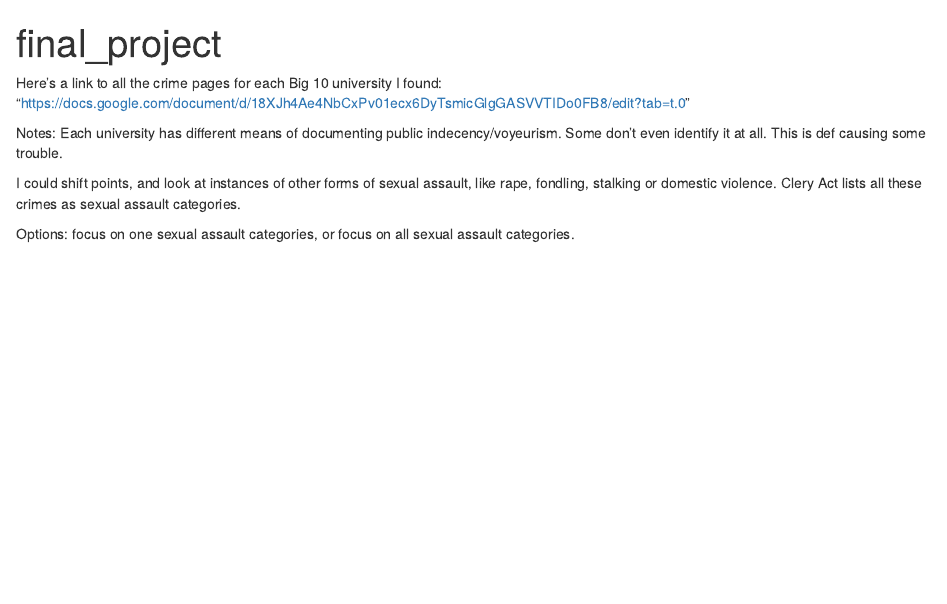
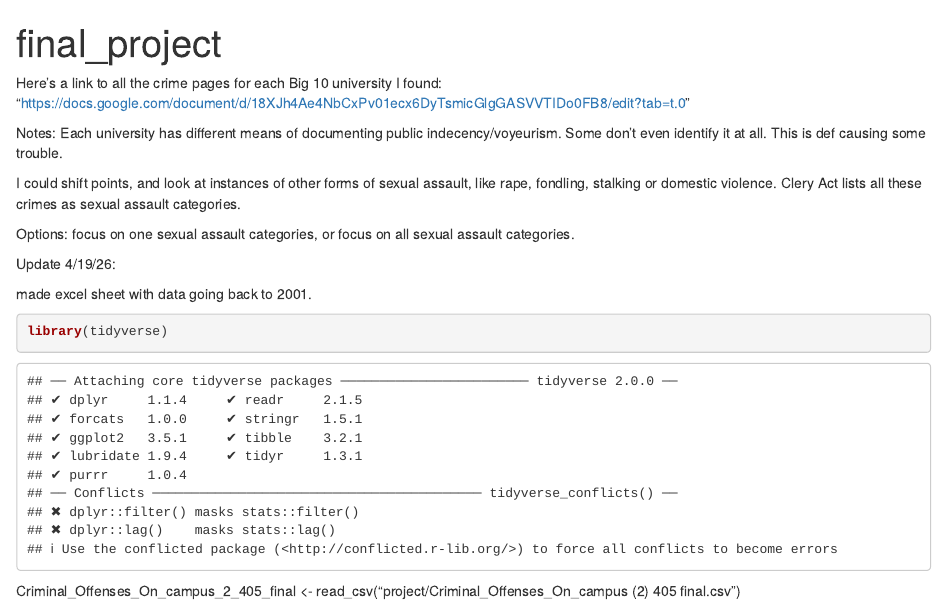
Before and after one commit to Elizabeth-ops-ai/jour405_spring26, an R Markdown document (project/final_project.Rmd): the page in a window 1100 px wide, from its top. Rendered offline with R 4.5, knitr and Pandoc, with nearby package versions.

Commit message:
Update final_project.Rmd

````diff
--- a/project/final_project.Rmd
+++ b/project/final_project.Rmd
@@ -11,3 +11,11 @@ Notes: Each university has different means of documenting public indecency/voyeu
 I could shift points, and look at instances of other forms of sexual assault, like rape, fondling, stalking or domestic violence. Clery Act lists all these crimes as sexual assault categories.
 
 Options: focus on one sexual assault categories, or focus on all sexual assault categories.
+
+Update 4/19/26:
+
+made excel sheet with data going back to 2001.
+```{r}
+library(tidyverse)
+```
+Criminal_Offenses_On_campus_2_405_final <- read_csv("project/Criminal_Offenses_On_campus (2) 405 final.csv")
````
